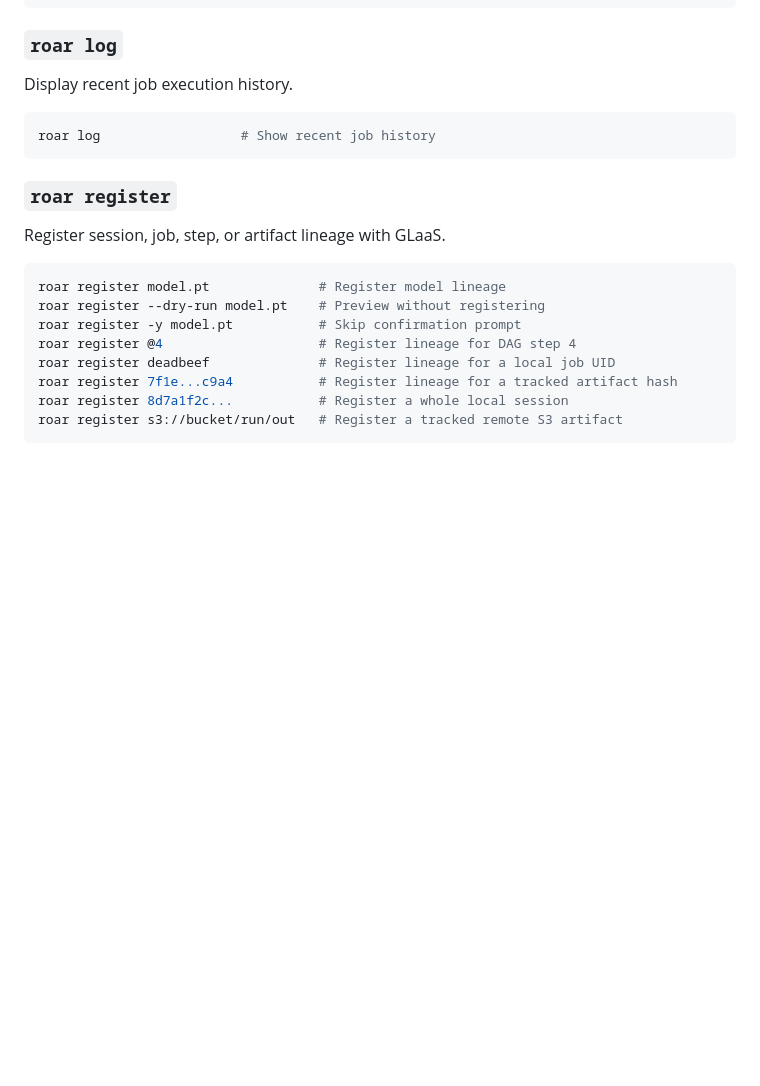
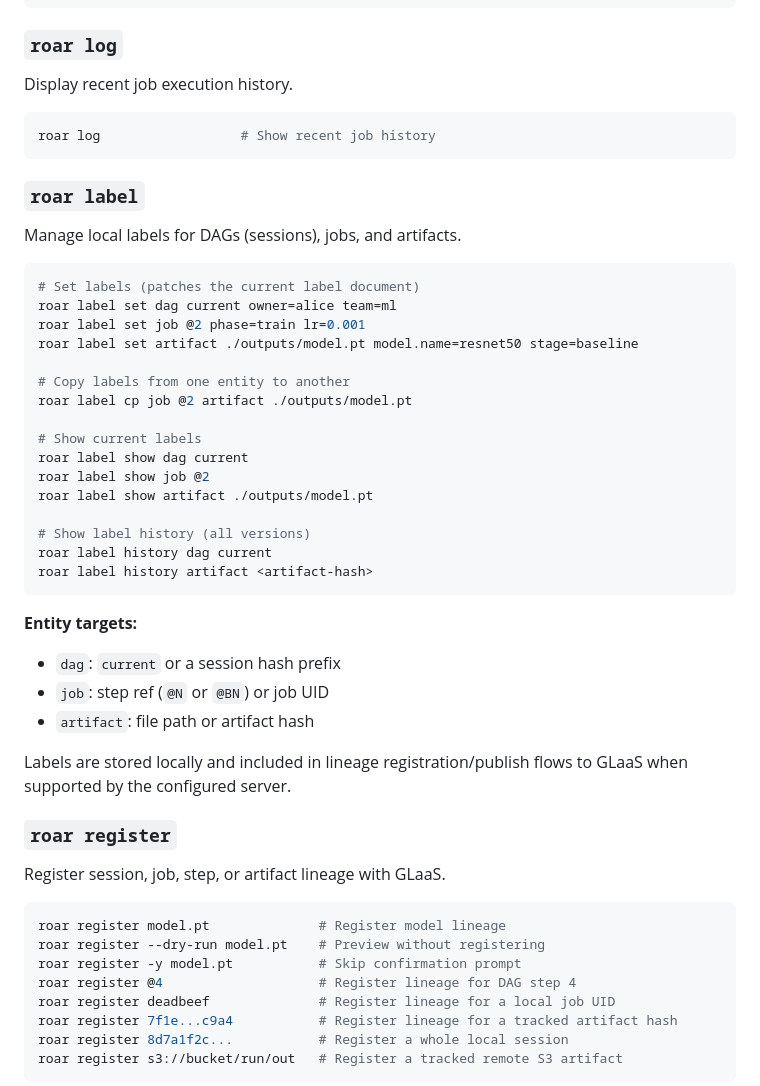
Before and after one commit to treqs/roar, a Markdown page: README.md, the part around the change. Drawn GitHub-style; blank space fills up the shorter version.

Commit message:
docs: add info about 'labels' in readme

````diff
--- a/README.md
+++ b/README.md
@@ -257,6 +257,37 @@ Display recent job execution history.
 roar log                  # Show recent job history
 ```
 
+### `roar label`
+
+Manage local labels for DAGs (sessions), jobs, and artifacts.
+
+```bash
+# Set labels (patches the current label document)
+roar label set dag current owner=alice team=ml
+roar label set job @2 phase=train lr=0.001
+roar label set artifact ./outputs/model.pt model.name=resnet50 stage=baseline
+
+# Copy labels from one entity to another
+roar label cp job @2 artifact ./outputs/model.pt
+
+# Show current labels
+roar label show dag current
+roar label show job @2
+roar label show artifact ./outputs/model.pt
+
+# Show label history (all versions)
+roar label history dag current
+roar label history artifact <artifact-hash>
+```
+
+**Entity targets:**
+
+- `dag`: `current` or a session hash prefix
+- `job`: step ref (`@N` or `@BN`) or job UID
+- `artifact`: file path or artifact hash
+
+Labels are stored locally and included in lineage registration/publish flows to GLaaS when supported by the configured server.
+
 ### `roar register`
 
 Register session, job, step, or artifact lineage with GLaaS.
````
